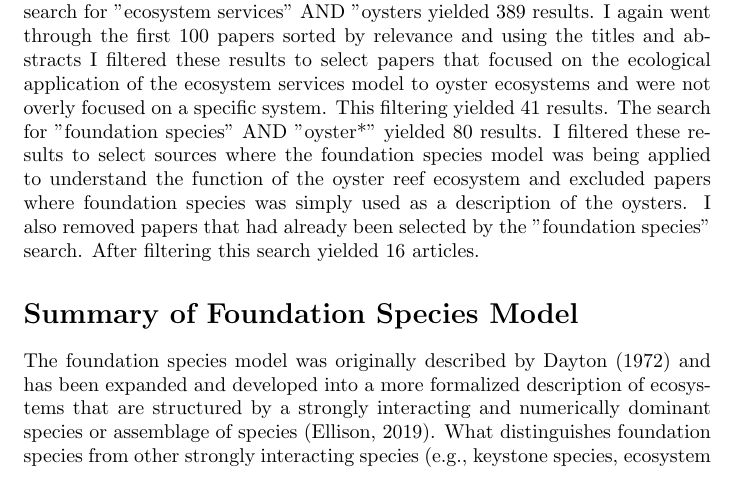
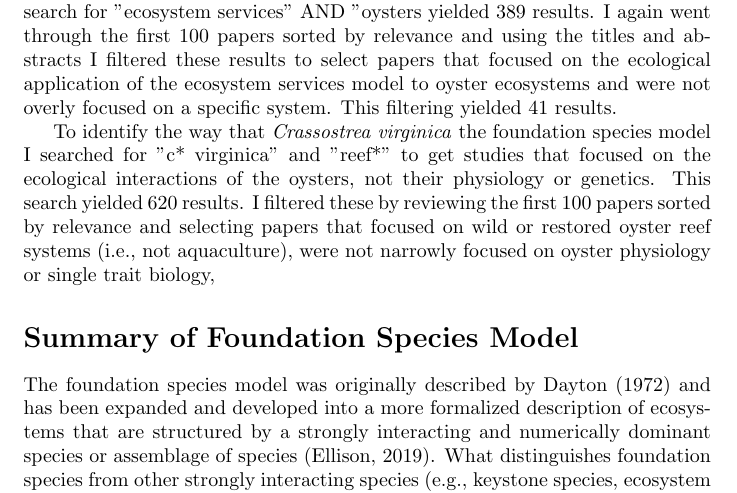
Before and after one commit to KennyPeanuts/oyster_restoration, a LaTeX document (lit_review/drafts/manuscript/oyster_model_lit_review.tex): part of page 2 of 9, cut so that both start at the same text. Compiled offline with pdfLaTeX.

Commit message:
updated the methods on the lit review

```diff
--- a/lit_review/drafts/manuscript/oyster_model_lit_review.tex
+++ b/lit_review/drafts/manuscript/oyster_model_lit_review.tex
@@ -46,7 +46,11 @@ The same approach was applied to understanding of the conceptual structure of th
 
 As with the foundation species model, I again searched the titles and abstracts of the first 100 articles from both searched sorted by relevance in Web--of--Science. In this case I was specifically filtering articles for their capacity to contribute to the understanding of ecosystem services as a conceptual framework for ecological systems and thus, I removed articles that were focused on legal, political, or governmental frameworks, specific to regions or countries, or focused on specific industries or economic sectors. For both searches this limiting yielded 48 articles and these articles were augmented with relevant articles located via citations from other articles.
 
-To identify the way that these models have been applied to oyster reef ecosystems, I repeated the above searches but added "oyster*" as a keyword. The search for "ecosystem services" AND "oysters yielded 389 results. I again went through the first 100 papers sorted by relevance and using the titles and abstracts I filtered these results to select papers that focused on the ecological application of the ecosystem services model to oyster ecosystems and were not overly focused on a specific system. This filtering yielded 41 results. The search for "foundation species" AND "oyster*" yielded 80 results. I filtered these results to select sources where the foundation species model was being applied to understand the function of the oyster reef ecosystem and excluded papers where foundation species was simply used as a description of the oysters. I also removed papers that had already been selected by the "foundation species" search. After filtering this search yielded 16 articles.
+To identify the way that these models have been applied to oyster reef ecosystems, I repeated the above searches but added "oyster*" as a keyword. The search for "ecosystem services" AND "oysters yielded 389 results. I again went through the first 100 papers sorted by relevance and using the titles and abstracts I filtered these results to select papers that focused on the ecological application of the ecosystem services model to oyster ecosystems and were not overly focused on a specific system. This filtering yielded 41 results.
+
+To identify the way that \emph{Crassostrea virginica} the foundation species model I searched for "c* virginica" and "reef*" to get studies that focused on the ecological interactions of the oysters, not their physiology or genetics. This search yielded 620 results. I filtered these by reviewing the first 100 papers sorted by relevance and selecting papers that focused on wild or restored oyster reef systems (i.e., not aquaculture), were not narrowly focused on oyster physiology or single trait biology,
+
+% [This approach did not actually produce a good set of papers, so I re-did the search with different key words]The search for "foundation species" AND "oyster*" yielded 80 results. I filtered these results to select sources where the foundation species model was being applied to understand the function of the oyster reef ecosystem and excluded papers where foundation species was simply used as a description of the oysters. I also removed papers that had already been selected by the "foundation species" search. After filtering this search yielded 16 articles.
 
 \section*{Summary of Foundation Species Model}
 \label{sec:found_sp_summary}
```
